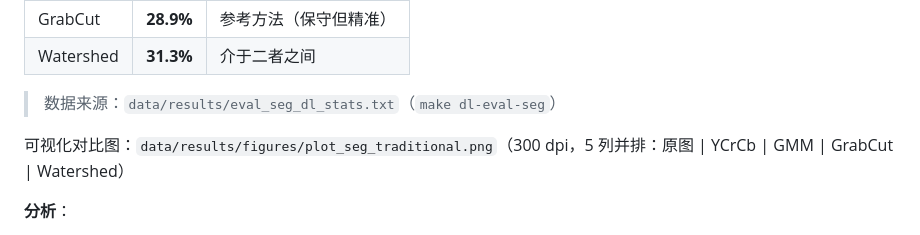
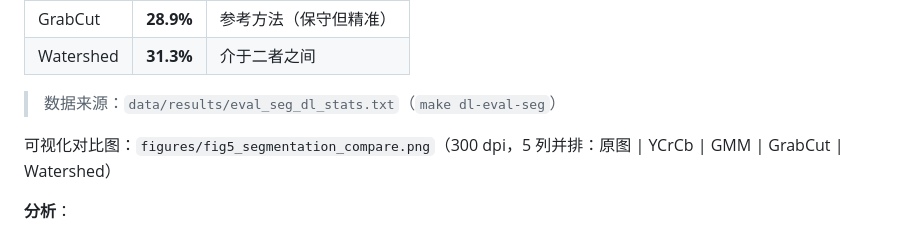
Before and after one commit to strayca7/Classface, a Markdown page: docs/report.md, the part around the change. Drawn GitHub-style.

Commit message:
docs(report): replace missing traditional-segmentation figure path with docs/figures/fig5_segmentation_compare.png

```diff
--- a/docs/report.md
+++ b/docs/report.md
@@ -345,7 +345,7 @@ skin_comp = int(np.argmax(gmm.means_[:, 1]))
 
 > 数据来源：`data/results/eval_seg_dl_stats.txt`（`make dl-eval-seg`）
 
-可视化对比图：`data/results/figures/plot_seg_traditional.png`（300 dpi，5 列并排：原图 | YCrCb | GMM | GrabCut | Watershed）
+可视化对比图：`figures/fig5_segmentation_compare.png`（300 dpi，5 列并排：原图 | YCrCb | GMM | GrabCut | Watershed）
 
 **分析**：
 - YCrCb 覆盖率约 50%，较精准识别皮肤区域，边界较粗糙
```
